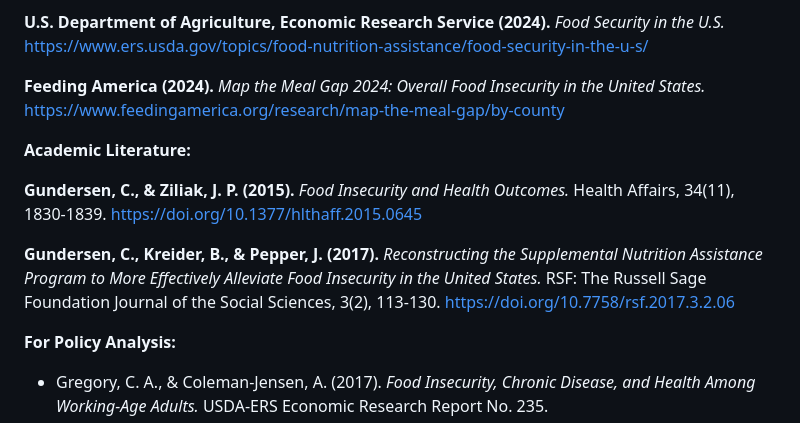
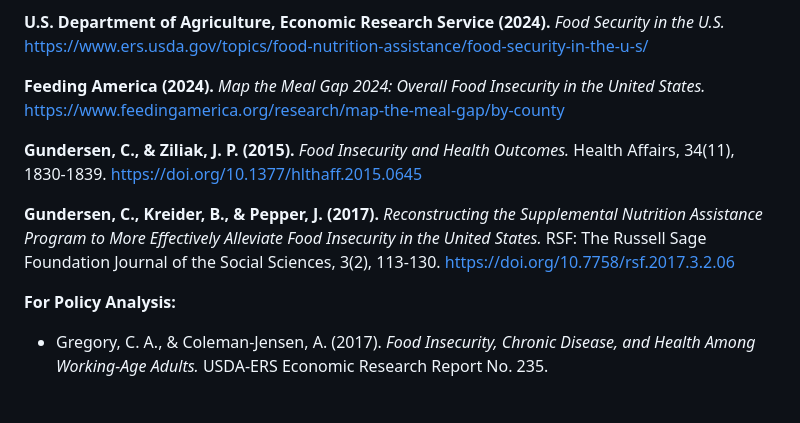
Before and after one commit to LinusConradM/feeding_america, a Markdown page: README.md, the part around the change. Rendered like a GitHub page; blank space fills up the shorter version.

Commit message:
Refactor academic literature section in README.md
Removed extra headings and cleaned up formatting for academic literature references.

```diff
--- a/README.md
+++ b/README.md
@@ -131,17 +131,13 @@ https://www.ers.usda.gov/topics/food-nutrition-assistance/food-security-in-the-u
 *Map the Meal Gap 2024: Overall Food Insecurity in the United States.*
 https://www.feedingamerica.org/research/map-the-meal-gap/by-county
 
-**Academic Literature:**
-
 **Gundersen, C., & Ziliak, J. P. (2015).**
 *Food Insecurity and Health Outcomes.*
-Health Affairs, 34(11), 1830-1839.
-https://doi.org/10.1377/hlthaff.2015.0645
+Health Affairs, 34(11), 1830-1839. https://doi.org/10.1377/hlthaff.2015.0645
 
 **Gundersen, C., Kreider, B., & Pepper, J. (2017).**
 *Reconstructing the Supplemental Nutrition Assistance Program to More Effectively Alleviate Food Insecurity in the United States.*
-RSF: The Russell Sage Foundation Journal of the Social Sciences, 3(2), 113-130.
-https://doi.org/10.7758/rsf.2017.3.2.06
+RSF: The Russell Sage Foundation Journal of the Social Sciences, 3(2), 113-130. https://doi.org/10.7758/rsf.2017.3.2.06
 
 **For Policy Analysis:**
 - Gregory, C. A., & Coleman-Jensen, A. (2017). *Food Insecurity, Chronic Disease, and Health Among Working-Age Adults.* USDA-ERS Economic Research Report No. 235.
```
